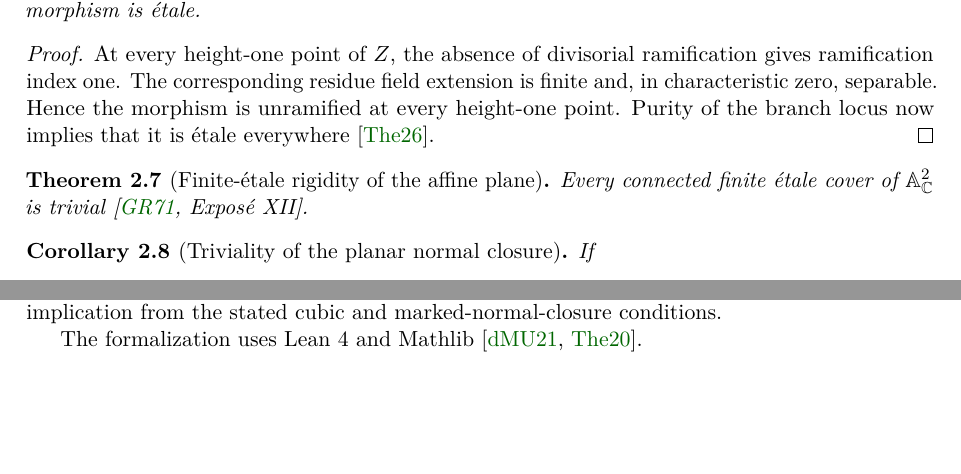
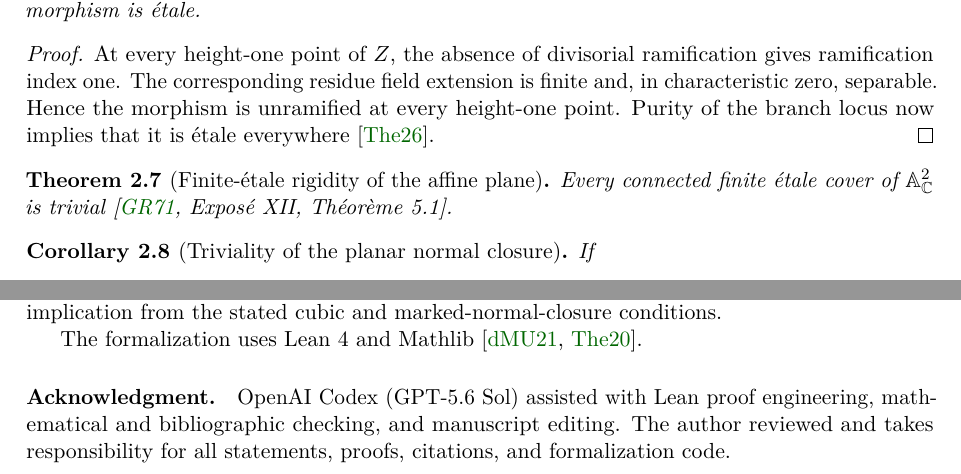
Before and after one commit to what-social-construct/collision-ideals, a LaTeX paper (paper/main.tex): two parts of pages 15 and 21 of 22, joined at a grey line, cut so that both start at the same text, the shorter picture padded with empty space. Compiled offline with pdfLaTeX.

Commit message:
PDF naming
Adds an explicit AI-assistance acknowledgment paragraph and refines the SGA1 citation for the affine-plane etale rigidity theorem.

```diff
--- a/paper/main.tex
+++ b/paper/main.tex
@@ -18,7 +18,7 @@
 
 \hypersetup{
   pdftitle={Collision Ideals and Off-Diagonal Sheets},
-  pdfauthor={Chloe van der Vlugt; Codex 5.6 Sol},
+  pdfauthor={Chloe van der Vlugt},
   colorlinks=true,
   linkcolor=blue!55!black,
   citecolor=green!40!black,
@@ -57,7 +57,7 @@
   {\par\endgroup\medskip}
 
 \title{Collision Ideals and Off-Diagonal Sheets}
-\author{Chloe van der Vlugt\\Codex 5.6 Sol}
+\author{Chloe van der Vlugt}
 \date{\today}
 
 \begin{document}
@@ -1516,7 +1516,7 @@ the branch locus now implies that it is \'etale everywhere
 \begin{theorem}[Finite-\'etale rigidity of the affine plane]
 \label{thm:a2-etale-rigidity}
 Every connected finite \'etale cover of \(\A^2_{\C}\) is trivial
-\cite[Expos\'e XII]{SGA1}.
+\cite[Expos\'e XII, Th\'eor\`eme 5.1]{SGA1}.
 \end{theorem}
 
 \begin{corollary}[Triviality of the planar normal closure]
@@ -2104,6 +2104,12 @@ stated cubic and marked-normal-closure conditions.
 
 The formalization uses Lean~4 and Mathlib \cite{Lean4,Mathlib}.
 
+\paragraph{Acknowledgment.}
+OpenAI Codex (GPT-5.6 Sol) assisted with Lean proof engineering,
+mathematical and bibliographic checking, and manuscript editing.  The
+author reviewed and takes responsibility for all statements, proofs,
+citations, and formalization code.
+
 \bibliographystyle{alpha}
 \bibliography{references}
 
```
Also changed, not shown: Collision Ideals and Off-Diagonal Sheets.pdf (added), collision-ideals.pdf (deleted).
